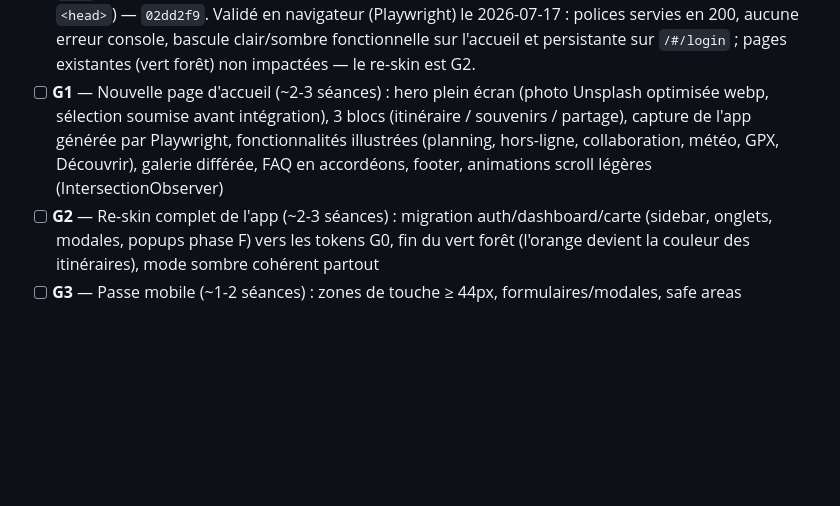
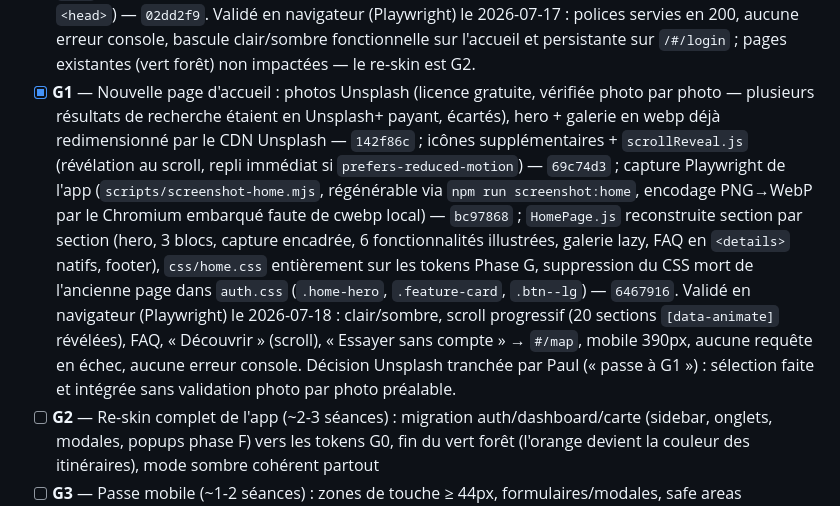
Before and after one commit to modao27/road-tripmap, a Markdown page: PLAN.md, the part around the change. GitHub-like rendering; blank space fills up the shorter version.

Commit message:
docs: Phase G1 au PLAN.md, cloture
Coche G1 avec les references de commits et le resultat de la
validation navigateur.

Co-Authored-By: Claude Sonnet 5 <noreply@anthropic.com>

```diff
--- a/PLAN.md
+++ b/PLAN.md
@@ -284,13 +284,26 @@ téléphone) entre les lots.
       en 200, aucune erreur console, bascule clair/sombre fonctionnelle
       sur l'accueil et persistante sur `/#/login` ; pages existantes
       (vert forêt) non impactées — le re-skin est G2.
-- [ ] **G1** — Nouvelle page d'accueil (~2-3 séances) : hero plein écran
-      (photo Unsplash optimisée webp, sélection soumise avant
-      intégration), 3 blocs (itinéraire / souvenirs / partage), capture
-      de l'app générée par Playwright, fonctionnalités illustrées
-      (planning, hors-ligne, collaboration, météo, GPX, Découvrir),
-      galerie différée, FAQ en accordéons, footer, animations scroll
-      légères (IntersectionObserver)
+- [x] **G1** — Nouvelle page d'accueil : photos Unsplash (licence
+      gratuite, vérifiée photo par photo — plusieurs résultats de
+      recherche étaient en Unsplash+ payant, écartés), hero + galerie
+      en webp déjà redimensionné par le CDN Unsplash — `142f86c` ;
+      icônes supplémentaires + `scrollReveal.js` (révélation au scroll,
+      repli immédiat si `prefers-reduced-motion`) — `69c74d3` ; capture
+      Playwright de l'app (`scripts/screenshot-home.mjs`, régénérable
+      via `npm run screenshot:home`, encodage PNG→WebP par le Chromium
+      embarqué faute de cwebp local) — `bc97868` ; `HomePage.js`
+      reconstruite section par section (hero, 3 blocs, capture encadrée,
+      6 fonctionnalités illustrées, galerie lazy, FAQ en `<details>`
+      natifs, footer), `css/home.css` entièrement sur les tokens Phase G,
+      suppression du CSS mort de l'ancienne page dans `auth.css`
+      (`.home-hero`, `.feature-card`, `.btn--lg`) — `6467916`.
+      Validé en navigateur (Playwright) le 2026-07-18 : clair/sombre,
+      scroll progressif (20 sections `[data-animate]` révélées), FAQ,
+      « Découvrir » (scroll), « Essayer sans compte » → `#/map`, mobile
+      390px, aucune requête en échec, aucune erreur console.
+      Décision Unsplash tranchée par Paul (« passe à G1 ») : sélection
+      faite et intégrée sans validation photo par photo préalable.
 - [ ] **G2** — Re-skin complet de l'app (~2-3 séances) : migration
       auth/dashboard/carte (sidebar, onglets, modales, popups phase F)
       vers les tokens G0, fin du vert forêt (l'orange devient la
```
